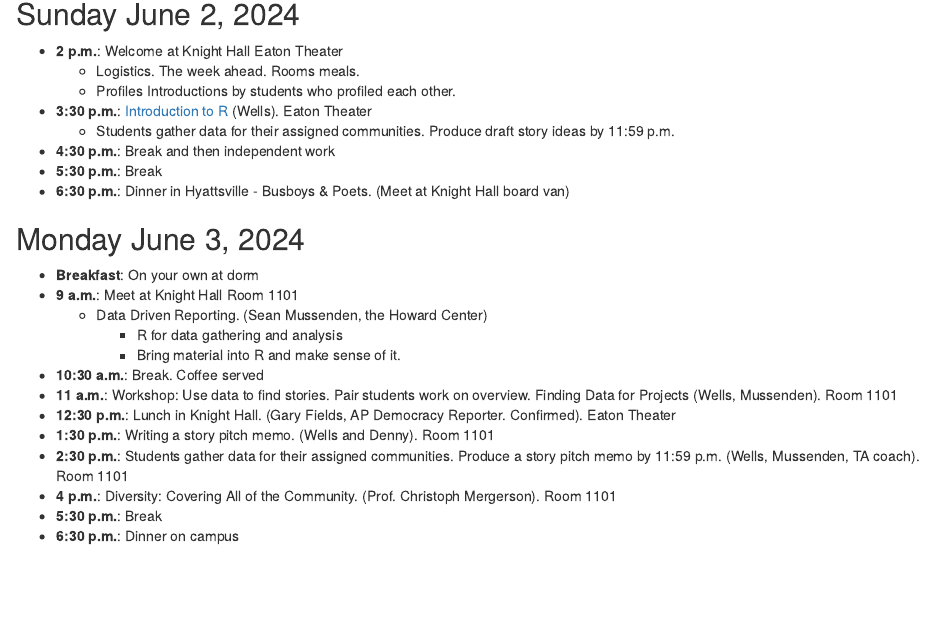
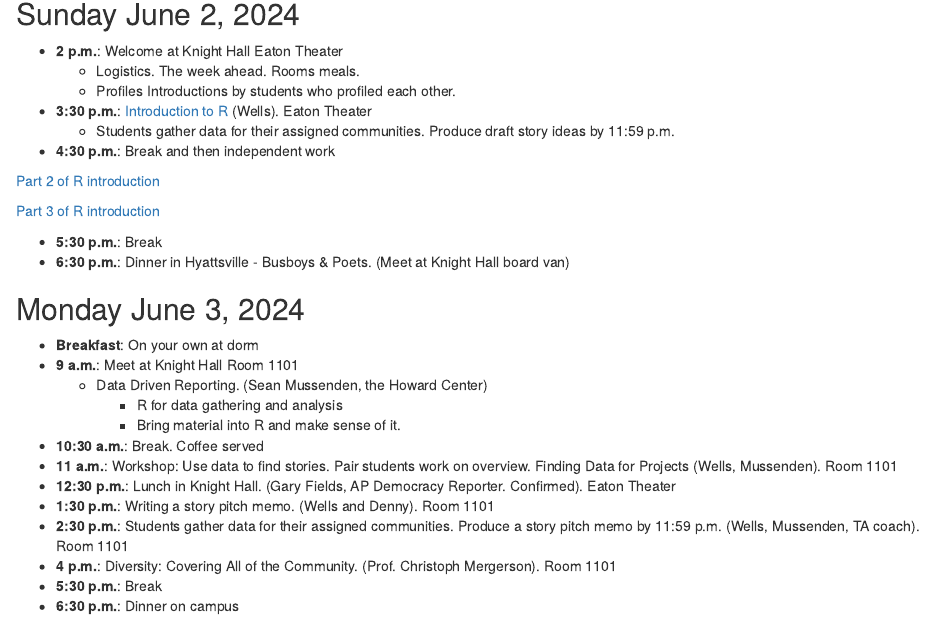
Before and after one commit to shifradayak/DJNF_Merrill, an R Markdown document (Itinerary_Data_Driven_Investigative_Reporting.Rmd): the page in a window 1100 px wide, from 360 px down. Rendered offline with R 4.5, knitr and Pandoc, with nearby package versions.

Commit message:
Update Itinerary_Data_Driven_Investigative_Reporting.Rmd

```diff
--- a/Itinerary_Data_Driven_Investigative_Reporting.Rmd
+++ b/Itinerary_Data_Driven_Investigative_Reporting.Rmd
@@ -23,6 +23,11 @@ output: html_document
 -   **3:30 p.m.**: [Introduction to R](https://wellsdata.github.io/DJNF_Merrill/Intro_to_R_2024/DJNF_Intro_to_R_RStudio_Wells_2024.html) (Wells). Eaton Theater
     -   Students gather data for their assigned communities. Produce draft story ideas by 11:59 p.m.
 -   **4:30 p.m.**: Break and then independent work
+
+[Part 2 of R introduction](https://wellsdata.github.io/DJNF_Merrill/Intro_to_R_2024/DJNF_Basic_Data_Viz.html)
+
+[Part 3 of R introduction](https://wellsdata.github.io/DJNF_Merrill/Intro_to_R_2024/DJNF_Gathering_Cleaning_Data.html)
+
 -   **5:30 p.m.**: Break
 -   **6:30 p.m.**: Dinner in Hyattsville - Busboys & Poets. (Meet at Knight Hall board van)
 
```
